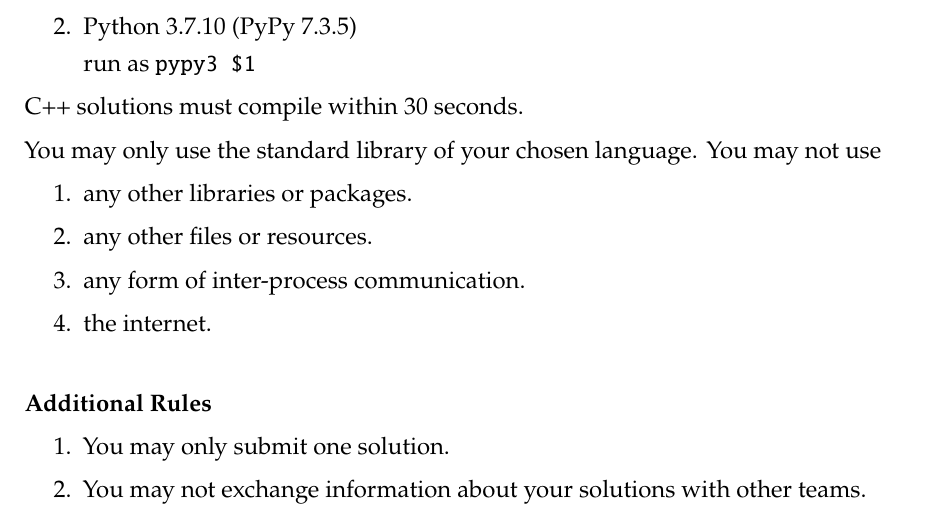
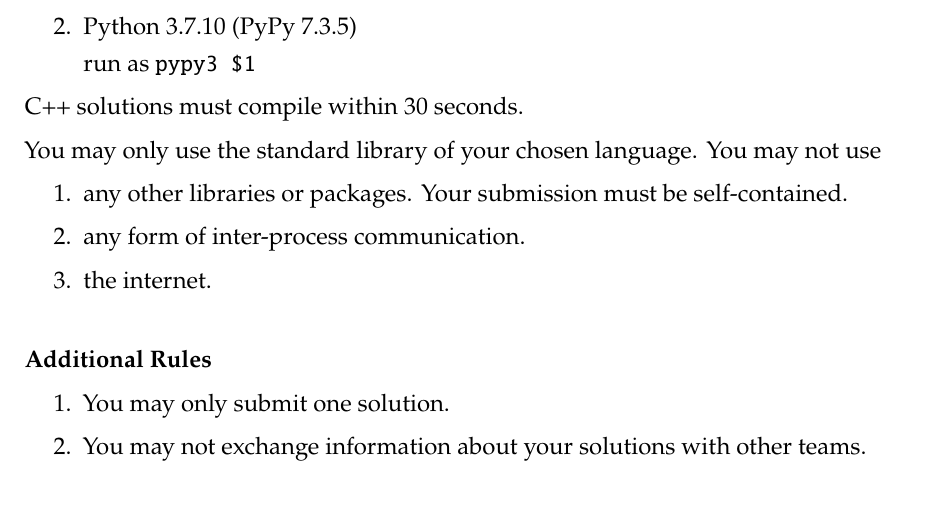
Before and after one commit to roehrt/bgc, a LaTeX document (problem/problem.tex): part of page 4 of 4, cut so that both start at the same text. Compiled offline with pdfLaTeX.

Commit message:
Clarify the library rule

```diff
--- a/problem/problem.tex
+++ b/problem/problem.tex
@@ -172,8 +172,7 @@ C++ solutions must compile within 30 seconds.
 You may only use the standard library of your chosen language.
 You may not use
 \begin{enumerate}
-    \item any other libraries or packages.
-    \item any other files or resources.
+    \item any other libraries or packages. Your submission must be self-contained.
     \item any form of inter-process communication.
     \item the internet.
 \end{enumerate}
```
